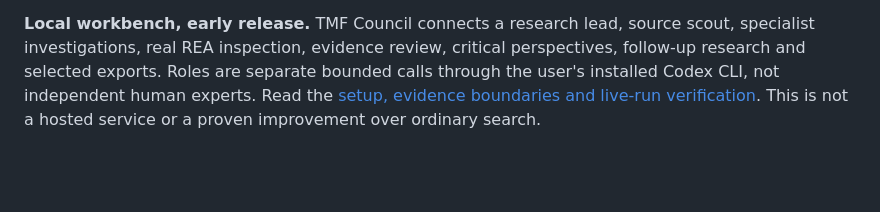
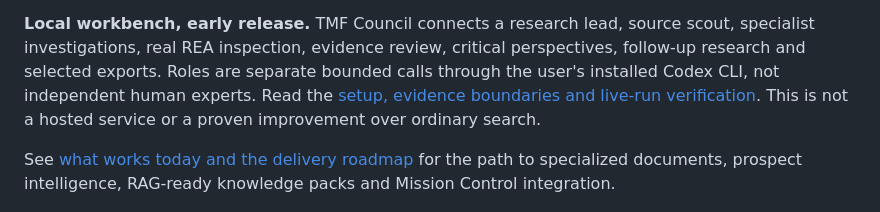
Before and after one commit to acratt13/tmf-research, a Markdown page: README.md, the part around the change. Drawn GitHub-style; blank space fills up the shorter version.

Commit message:
Document current capabilities and ordered product launch roadmap

```diff
--- a/README.md
+++ b/README.md
@@ -7,6 +7,8 @@
 An open workbench for turning research and software inspection into useful, traceable specifications—not just another long answer.
 
 **Local workbench, early release.** TMF Council connects a research lead, source scout, specialist investigations, real REA inspection, evidence review, critical perspectives, follow-up research and selected exports. Roles are separate bounded calls through the user's installed Codex CLI, not independent human experts. Read the [setup, evidence boundaries and live-run verification](docs/WORKBENCH.md). This is not a hosted service or a proven improvement over ordinary search.
+
+See [what works today and the delivery roadmap](docs/ROADMAP.md) for the path to specialized documents, prospect intelligence, RAG-ready knowledge packs and Mission Control integration.
 
 ![Proposed research architecture](docs/architecture.png)
 
```
Also changed, not shown: docs/ROADMAP.md (added, +144 -0 lines).
